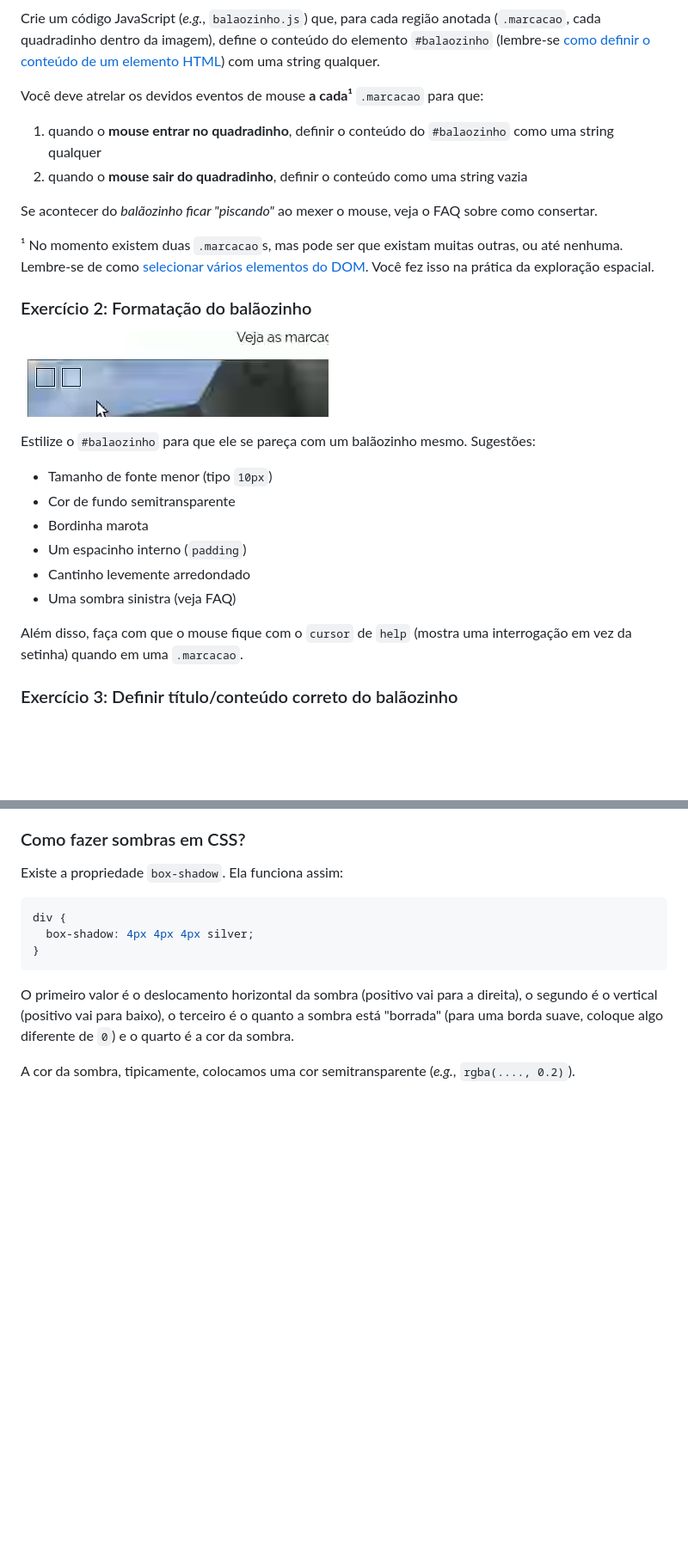
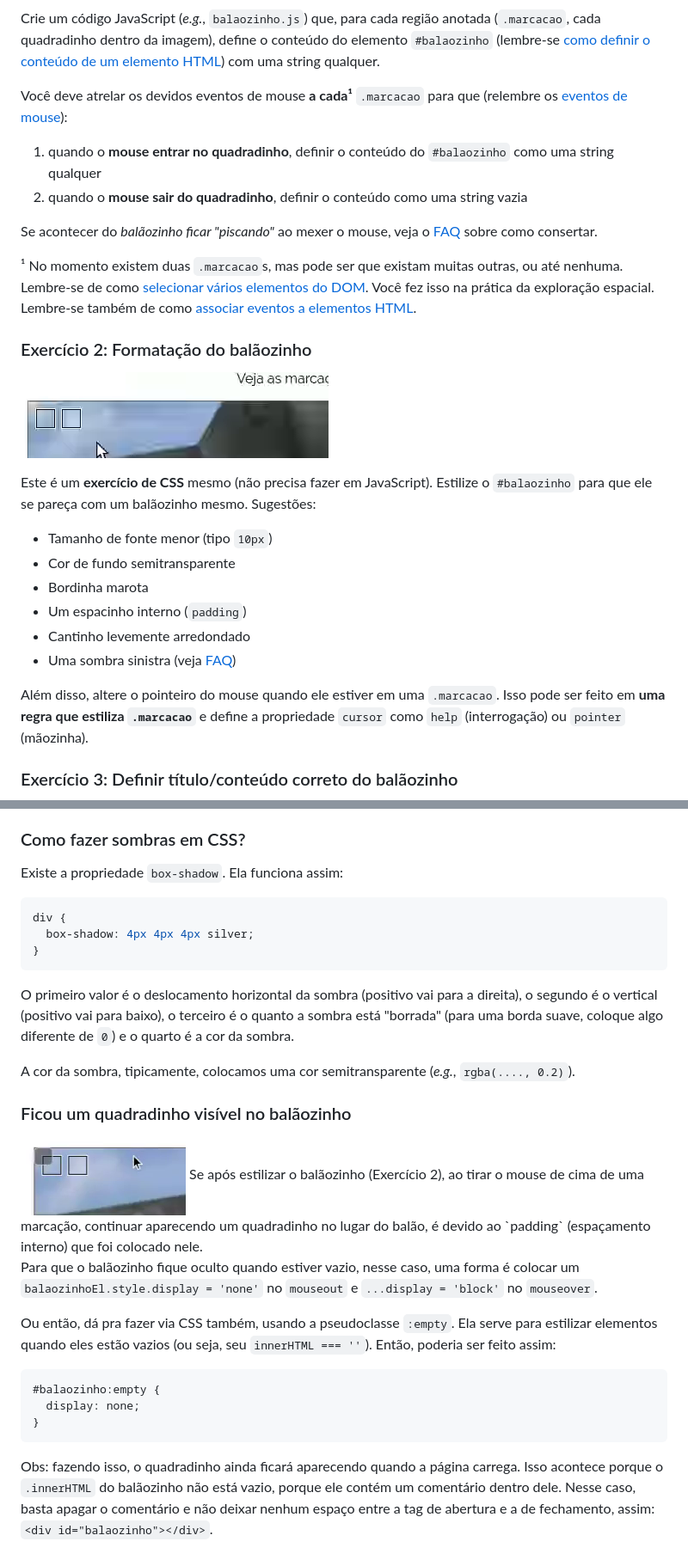
Before and after one commit to gustavowilliamgs/cefet-front-end-snap, a Markdown page: README.md, 2 parts joined by grey strips. Shown: that part at 86% size. Drawn GitHub-style; pictures changed too: img/empty.png (added); blank space fills up the shorter version.

````diff
--- a/README.md
+++ b/README.md
@@ -22,27 +22,28 @@ conteúdo do elemento `#balaozinho` (lembre-se
 string qualquer.
 
 Você deve atrelar os devidos eventos de mouse **a cada¹** `.marcacao`
-para que:
+para que (relembre os [eventos de mouse][eventos-de-mouse]):
 
 1. quando o **mouse entrar no quadradinho**, definir o conteúdo do
    `#balaozinho` como uma string qualquer
 1. quando o **mouse sair do quadradinho**, definir o conteúdo como
    uma string vazia
 
-Se acontecer do _balãozinho ficar "piscando"_ ao mexer o mouse, veja o FAQ
+Se acontecer do _balãozinho ficar "piscando"_ ao mexer o mouse, veja o [FAQ](#faq)
 sobre como consertar.
 
 
 ¹ No momento existem duas `.marcacao`s, mas pode ser que existam muitas
 outras, ou até nenhuma. Lembre-se de como
 [selecionar vários elementos do DOM][selecionar-varios]. Você fez isso na
-prática da exploração espacial.
+prática da exploração espacial. Lembre-se também de como
+[associar eventos a elementos HTML][associar-eventos].
 
 ### Exercício 2: Formatação do balãozinho
 
 ![Resultado da realização do exercício 2](img/exercicio-2.png)
 
-Estilize o `#balaozinho` para que ele se pareça com um balãozinho mesmo.
+Este é um **exercício de CSS** mesmo (não precisa fazer em JavaScript). Estilize o `#balaozinho` para que ele se pareça com um balãozinho mesmo.
 Sugestões:
 
 - Tamanho de fonte menor (tipo `10px`)
@@ -50,10 +51,12 @@ Sugestões:
 - Bordinha marota
 - Um espacinho interno (`padding`)
 - Cantinho levemente arredondado
-- Uma sombra sinistra (veja FAQ)
+- Uma sombra sinistra (veja [FAQ](#faq))
 
-Além disso, faça com que o mouse fique com o `cursor` de `help` (mostra
-uma interrogação em vez da setinha) quando em uma `.marcacao`.
+Além disso, altere o pointeiro do mouse quando ele estiver
+em uma `.marcacao`. Isso pode ser feito em
+**uma regra que estiliza `.marcacao`** e define a propriedade
+`cursor` como `help` (interrogação) ou `pointer` (mãozinha).
 
 
 ### Exercício 3: Definir título/conteúdo correto do balãozinho
@@ -193,6 +218,34 @@ A cor da sombra, tipicamente, colocamos uma cor semitransparente
 (_e.g._, `rgba(...., 0.2)`).
 
 
+### Ficou um quadradinho visível no balãozinho
+
+<img src="img/empty.png" style="float: right; margin-left: 1em; margin-bottom: 1em;">
+Se após estilizar o balãozinho (Exercício 2), ao tirar o mouse
+de cima de uma marcação, continuar aparecendo um quadradinho
+no lugar do balão, é devido ao `padding` (espaçamento interno)
+que foi colocado nele.
+
+Para que o balãozinho fique oculto quando estiver vazio, nesse
+caso, uma forma é colocar um `balaozinhoEl.style.display = 'none'` no `mouseout` e `...display = 'block'` no `mouseover`.
+
+Ou então, dá pra fazer via CSS também, usando a pseudoclasse
+`:empty`. Ela serve para estilizar elementos quando eles estão
+vazios (ou seja, seu `innerHTML === ''`). Então, poderia ser
+feito assim:
+
+```css
+#balaozinho:empty {
+  display: none;
+}
+```
+
+Obs: fazendo isso, o quadradinho ainda ficará aparecendo quando
+a página carrega. Isso acontece porque o `.innerHTML` do balãozinho
+não está vazio, porque ele contém um comentário dentro dele.
+Nesse caso, basta apagar o comentário e não deixar nenhum espaço
+entre a tag de abertura e a de fechamento, assim: `<div id="balaozinho"></div>`.
+
 [inner-html]: https://fegemo.github.io/cefet-front-end/classes/js2/#alterando-o-conteudo
 [selecionar-varios]: https://fegemo.github.io/cefet-front-end/classes/js2/#selecionando-varios-elementos
 [posicao-mouse]: https://fegemo.github.io/cefet-front-end/classes/js3/#posicao-mouse
````
Also changed, not shown: other parts of README.md (+32 -7 lines), 2 other files.
